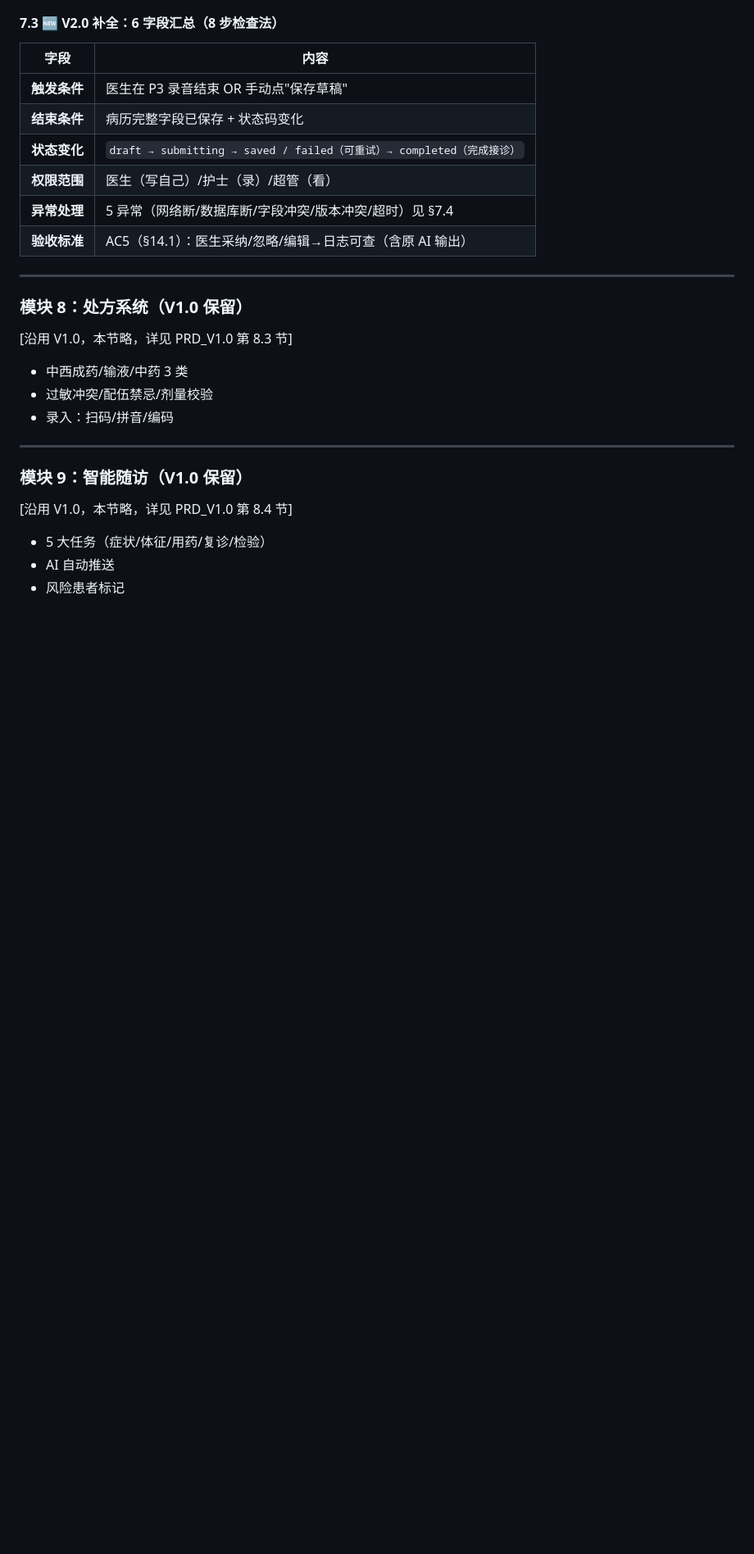
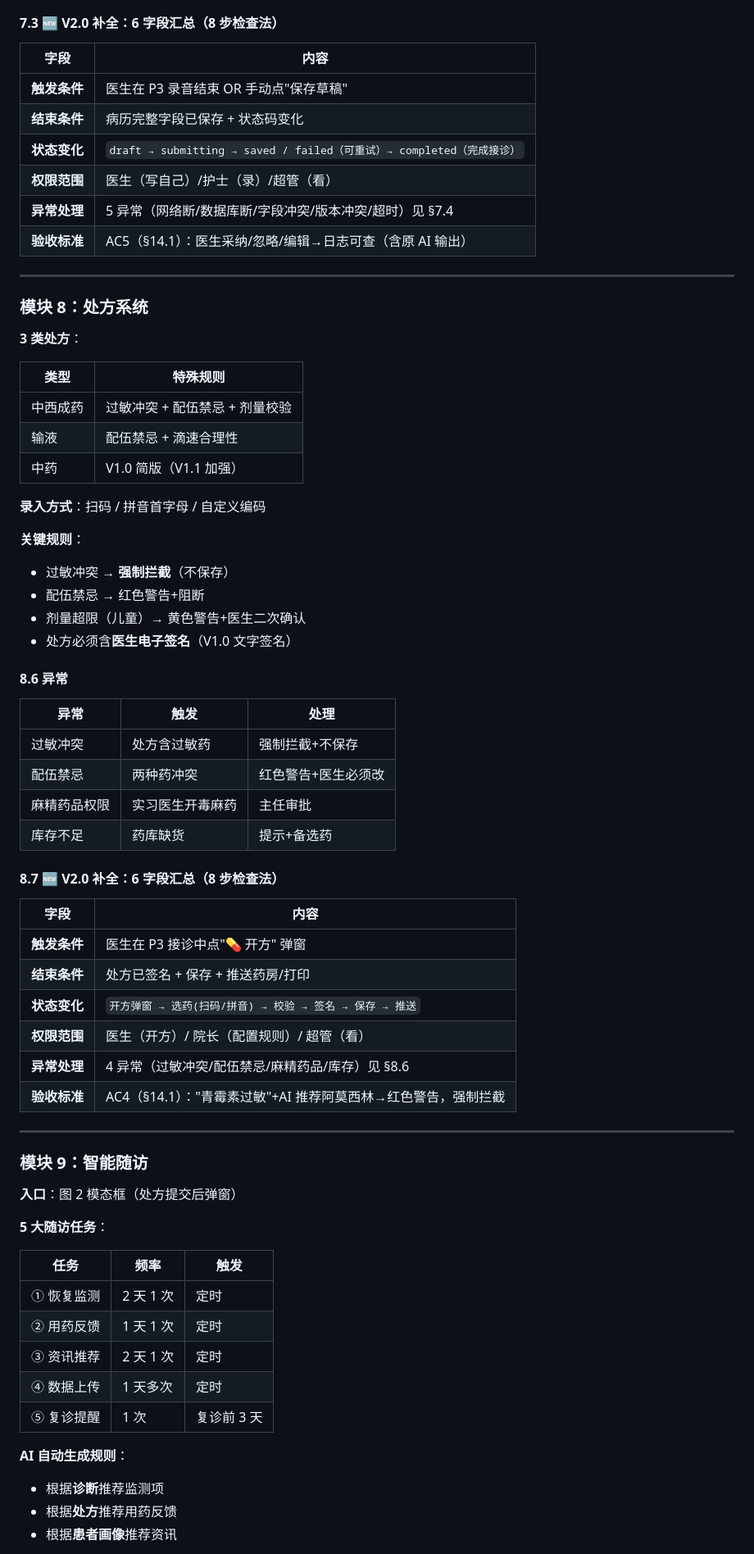
Before and after one commit to csebk/portfolio, a Markdown page: AI辅助问诊_PRD优化版_V2.0.md, the part around one of its changes. Shown at 82% size. GitHub-like rendering; blank space fills up the shorter version.

```diff
--- a/AI辅助问诊_PRD优化版_V2.0.md
+++ b/AI辅助问诊_PRD优化版_V2.0.md
@@ -566,18 +566,61 @@ AI 诊断输出: {
 
 ---
 
-### 模块 8：处方系统（V1.0 保留）
+### 模块 8：处方系统
 
-[沿用 V1.0，本节略，详见 PRD_V1.0 第 8.3 节]
-- 中西成药/输液/中药 3 类
-- 过敏冲突/配伍禁忌/剂量校验
-- 录入：扫码/拼音/编码
+**3 类处方**：
+
+| 类型 | 特殊规则 |
+|---|---|
+| 中西成药 | 过敏冲突 + 配伍禁忌 + 剂量校验 |
+| 输液 | 配伍禁忌 + 滴速合理性 |
+| 中药 | V1.0 简版（V1.1 加强）|
+
+**录入方式**：扫码 / 拼音首字母 / 自定义编码
+
+**关键规则**：
+- 过敏冲突 → **强制拦截**（不保存）
+- 配伍禁忌 → 红色警告+阻断
+- 剂量超限（儿童）→ 黄色警告+医生二次确认
+- 处方必须含**医生电子签名**（V1.0 文字签名）
+
+#### 8.6 异常
+| 异常 | 触发 | 处理 |
+|---|---|---|
+| 过敏冲突 | 处方含过敏药 | 强制拦截+不保存 |
+| 配伍禁忌 | 两种药冲突 | 红色警告+医生必须改 |
+| 麻精药品权限 | 实习医生开毒麻药 | 主任审批 |
+| 库存不足 | 药库缺货 | 提示+备选药 |
+
+#### 8.7 🆕 V2.0 补全：6 字段汇总（8 步检查法）
+
+| 字段 | 内容 |
+|---|---|
+| **触发条件** | 医生在 P3 接诊中点"💊 开方" 弹窗 |
+| **结束条件** | 处方已签名 + 保存 + 推送药房/打印 |
+| **状态变化** | `开方弹窗 → 选药(扫码/拼音) → 校验 → 签名 → 保存 → 推送` |
+| **权限范围** | 医生（开方）/ 院长（配置规则）/ 超管（看）|
+| **异常处理** | 4 异常（过敏冲突/配伍禁忌/麻精药品/库存）见 §8.6 |
+| **验收标准** | AC4（§14.1）："青霉素过敏"+AI 推荐阿莫西林→红色警告，强制拦截 |
 
 ---
 
-### 模块 9：智能随访（V1.0 保留）
+### 模块 9：智能随访
 
-[沿用 V1.0，本节略，详见 PRD_V1.0 第 8.4 节]
-- 5 大任务（症状/体征/用药/复诊/检验）
-- AI 自动推送
-- 风险患者标记
+**入口**：图 2 模态框（处方提交后弹窗）
+
+**5 大随访任务**：
+
+| 任务 | 频率 | 触发 |
+|---|---|---|
+| ① 恢复监测 | 2 天 1 次 | 定时 |
+| ② 用药反馈 | 1 天 1 次 | 定时 |
+| ③ 资讯推荐 | 2 天 1 次 | 定时 |
+| ④ 数据上传 | 1 天多次 | 定时 |
+| ⑤ 复诊提醒 | 1 次 | 复诊前 3 天 |
+
+**AI 自动生成规则**：
+- 根据**诊断**推荐监测项
+- 根据**处方**推荐用药反馈
+- 根据**患者画像**推荐资讯
+
```
Also changed, not shown: other parts of AI辅助问诊_PRD优化版_V2.0.md (+88 -8 lines).
